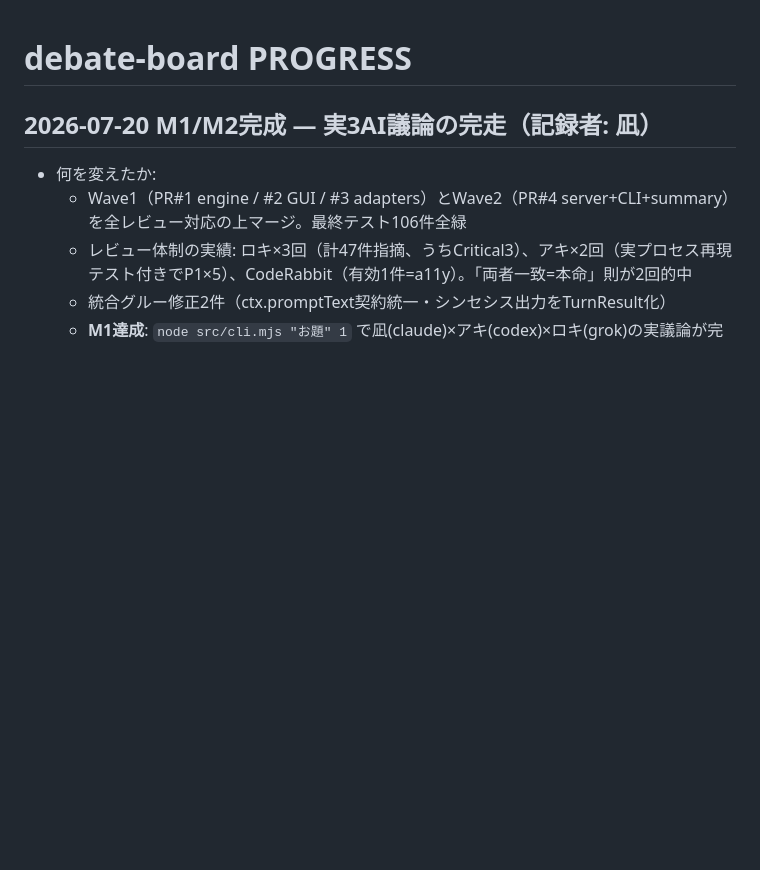
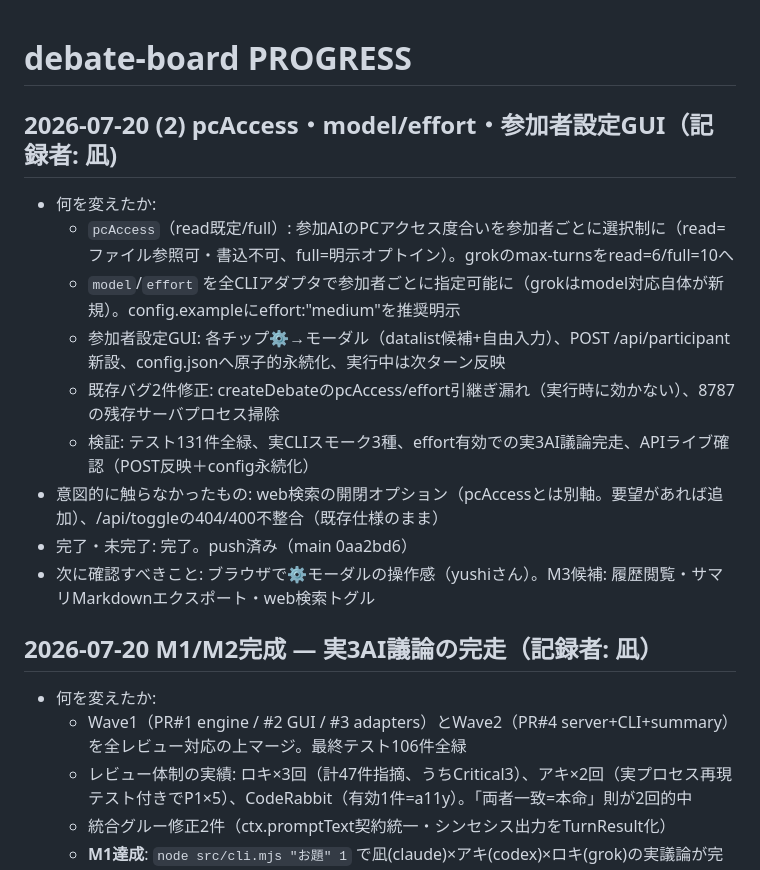
Before and after one commit to yushiesah7/debate-board, a Markdown page: progress/PROGRESS.md, the part around the change. Rendered like a GitHub page; blank space fills up the shorter version.

Commit message:
progress: pcAccess/model/effort/設定GUIの完了を記録
Co-Authored-By: Claude Fable 5 <noreply@anthropic.com>

```diff
--- a/progress/PROGRESS.md
+++ b/progress/PROGRESS.md
@@ -1,4 +1,16 @@
 # debate-board PROGRESS
+
+## 2026-07-20 (2) pcAccess・model/effort・参加者設定GUI（記録者: 凪)
+
+- 何を変えたか:
+  - `pcAccess`（read既定/full）: 参加AIのPCアクセス度合いを参加者ごとに選択制に（read=ファイル参照可・書込不可、full=明示オプトイン）。grokのmax-turnsをread=6/full=10へ
+  - `model`/`effort` を全CLIアダプタで参加者ごとに指定可能に（grokはmodel対応自体が新規）。config.exampleにeffort:"medium"を推奨明示
+  - 参加者設定GUI: 各チップ⚙→モーダル（datalist候補+自由入力）、POST /api/participant 新設、config.jsonへ原子的永続化、実行中は次ターン反映
+  - 既存バグ2件修正: createDebateのpcAccess/effort引継ぎ漏れ（実行時に効かない）、8787の残存サーバプロセス掃除
+  - 検証: テスト131件全緑、実CLIスモーク3種、effort有効での実3AI議論完走、APIライブ確認（POST反映＋config永続化）
+- 意図的に触らなかったもの: web検索の開閉オプション（pcAccessとは別軸。要望があれば追加）、/api/toggleの404/400不整合（既存仕様のまま）
+- 完了・未完了: 完了。push済み（main 0aa2bd6）
+- 次に確認すべきこと: ブラウザで⚙モーダルの操作感（yushiさん）。M3候補: 履歴閲覧・サマリMarkdownエクスポート・web検索トグル
 
 ## 2026-07-20 M1/M2完成 — 実3AI議論の完走（記録者: 凪）
 
```
